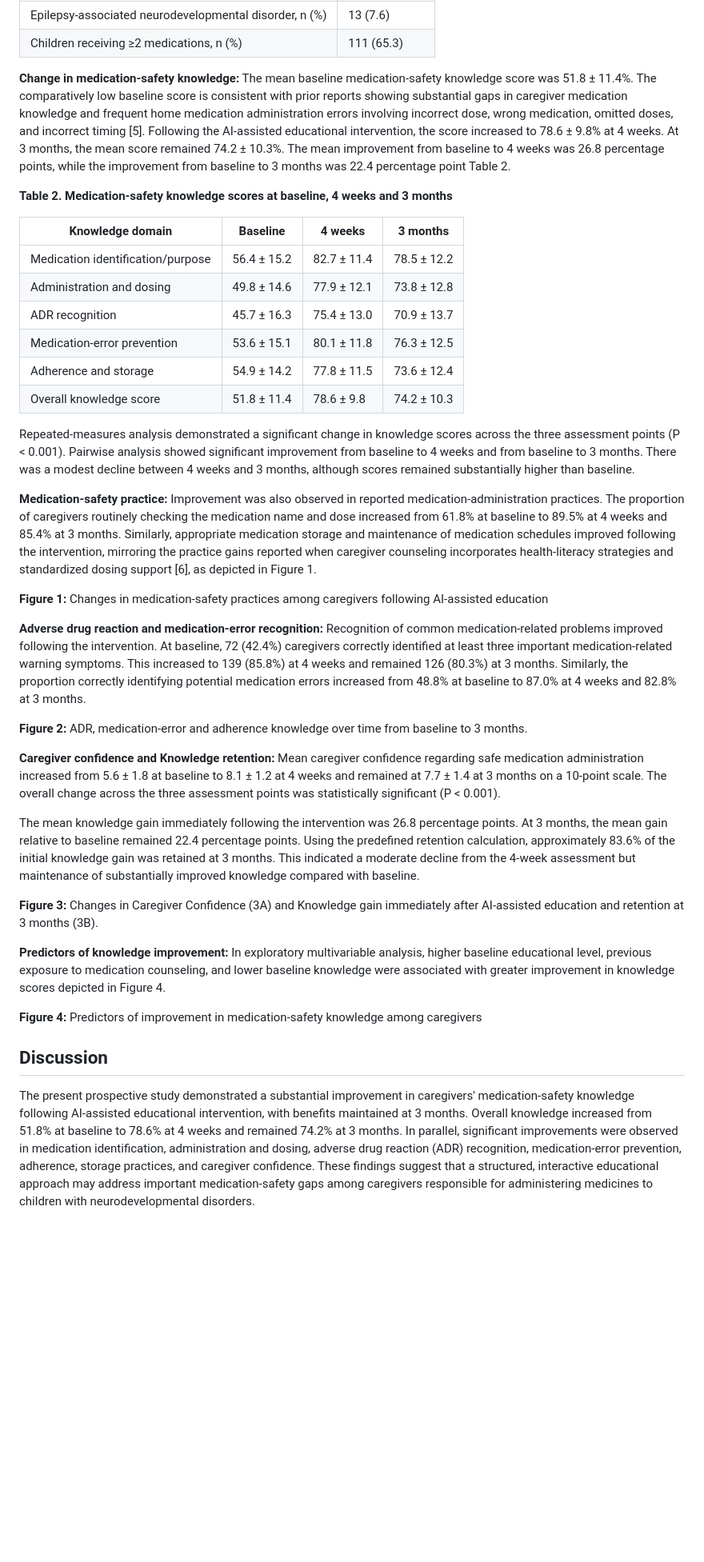
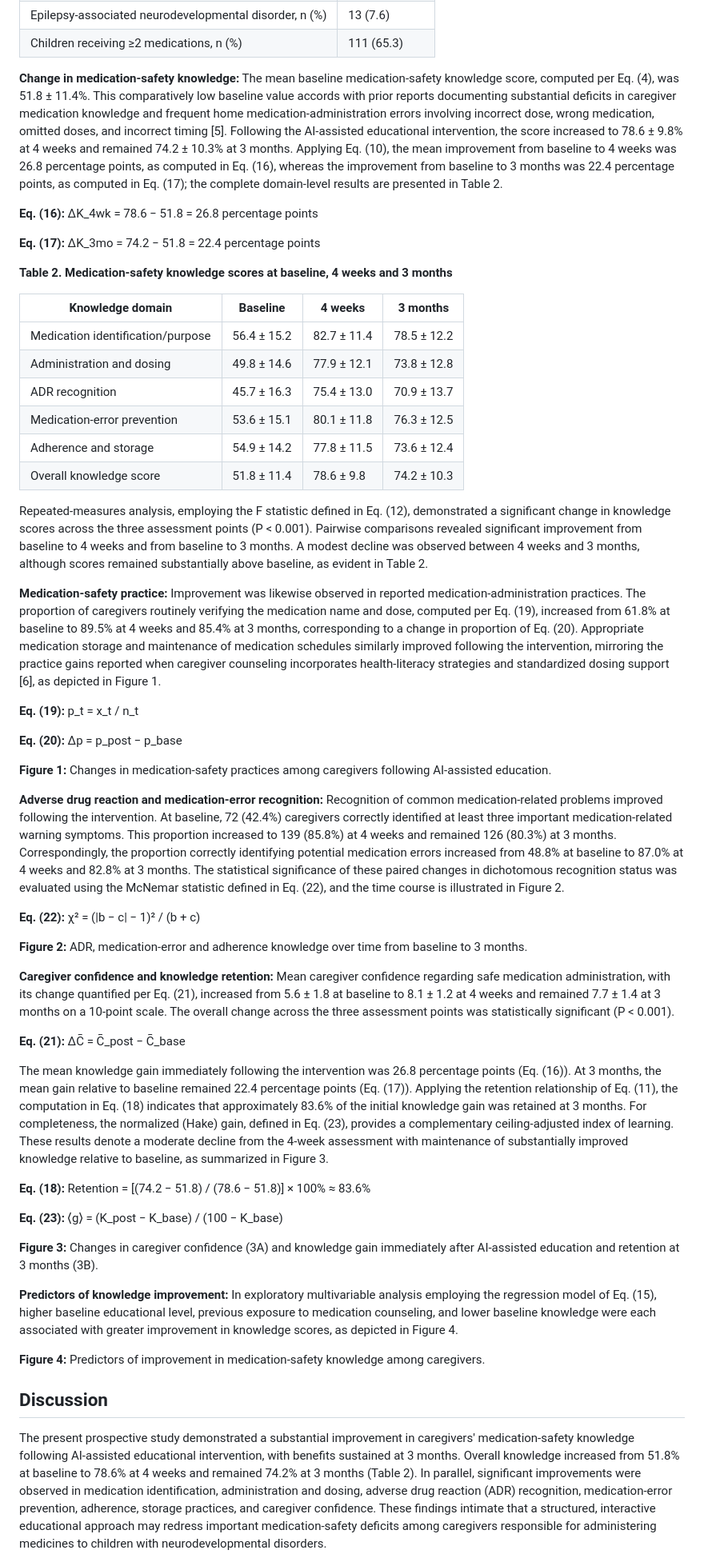
Before and after one commit to AMMU1986/AMMAN, a Markdown page: manuscript_with_references.md, the part around one of its changes. Shown at 80% size. Drawn GitHub-style; blank space fills up the shorter version.

Commit message:
Mirror equations, cross-links, academic-language revision (Markdown)

```diff
--- a/manuscript_with_references.md
+++ b/manuscript_with_references.md
@@ -73,7 +123,11 @@ The knowledge questionnaire comprised 22 items covering medication identificatio
 | Epilepsy-associated neurodevelopmental disorder, n (%) | 13 (7.6) |
 | Children receiving ≥2 medications, n (%) | 111 (65.3) |
 
-**Change in medication-safety knowledge:** The mean baseline medication-safety knowledge score was 51.8 ± 11.4%. The comparatively low baseline score is consistent with prior reports showing substantial gaps in caregiver medication knowledge and frequent home medication administration errors involving incorrect dose, wrong medication, omitted doses, and incorrect timing [5]. Following the AI-assisted educational intervention, the score increased to 78.6 ± 9.8% at 4 weeks. At 3 months, the mean score remained 74.2 ± 10.3%. The mean improvement from baseline to 4 weeks was 26.8 percentage points, while the improvement from baseline to 3 months was 22.4 percentage point Table 2.
+**Change in medication-safety knowledge:** The mean baseline medication-safety knowledge score, computed per Eq. (4), was 51.8 ± 11.4%. This comparatively low baseline value accords with prior reports documenting substantial deficits in caregiver medication knowledge and frequent home medication-administration errors involving incorrect dose, wrong medication, omitted doses, and incorrect timing [5]. Following the AI-assisted educational intervention, the score increased to 78.6 ± 9.8% at 4 weeks and remained 74.2 ± 10.3% at 3 months. Applying Eq. (10), the mean improvement from baseline to 4 weeks was 26.8 percentage points, as computed in Eq. (16), whereas the improvement from baseline to 3 months was 22.4 percentage points, as computed in Eq. (17); the complete domain-level results are presented in Table 2.
+
+**Eq. (16):** ΔK_4wk = 78.6 − 51.8 = 26.8 percentage points
+
+**Eq. (17):** ΔK_3mo = 74.2 − 51.8 = 22.4 percentage points
 
 **Table 2. Medication-safety knowledge scores at baseline, 4 weeks and 3 months**
 
@@ -86,27 +140,39 @@ The knowledge questionnaire comprised 22 items covering medication identificatio
 | Adherence and storage | 54.9 ± 14.2 | 77.8 ± 11.5 | 73.6 ± 12.4 |
 | Overall knowledge score | 51.8 ± 11.4 | 78.6 ± 9.8 | 74.2 ± 10.3 |
 
-Repeated-measures analysis demonstrated a significant change in knowledge scores across the three assessment points (P < 0.001). Pairwise analysis showed significant improvement from baseline to 4 weeks and from baseline to 3 months. There was a modest decline between 4 weeks and 3 months, although scores remained substantially higher than baseline.
+Repeated-measures analysis, employing the F statistic defined in Eq. (12), demonstrated a significant change in knowledge scores across the three assessment points (P < 0.001). Pairwise comparisons revealed significant improvement from baseline to 4 weeks and from baseline to 3 months. A modest decline was observed between 4 weeks and 3 months, although scores remained substantially above baseline, as evident in Table 2.
 
-**Medication-safety practice:** Improvement was also observed in reported medication-administration practices. The proportion of caregivers routinely checking the medication name and dose increased from 61.8% at baseline to 89.5% at 4 weeks and 85.4% at 3 months. Similarly, appropriate medication storage and maintenance of medication schedules improved following the intervention, mirroring the practice gains reported when caregiver counseling incorporates health-literacy strategies and standardized dosing support [6], as depicted in Figure 1.
+**Medication-safety practice:** Improvement was likewise observed in reported medication-administration practices. The proportion of caregivers routinely verifying the medication name and dose, computed per Eq. (19), increased from 61.8% at baseline to 89.5% at 4 weeks and 85.4% at 3 months, corresponding to a change in proportion of Eq. (20). Appropriate medication storage and maintenance of medication schedules similarly improved following the intervention, mirroring the practice gains reported when caregiver counseling incorporates health-literacy strategies and standardized dosing support [6], as depicted in Figure 1.
 
-**Figure 1:** Changes in medication-safety practices among caregivers following AI-assisted education
+**Eq. (19):** p_t = x_t / n_t
 
-**Adverse drug reaction and medication-error recognition:** Recognition of common medication-related problems improved following the intervention. At baseline, 72 (42.4%) caregivers correctly identified at least three important medication-related warning symptoms. This increased to 139 (85.8%) at 4 weeks and remained 126 (80.3%) at 3 months. Similarly, the proportion correctly identifying potential medication errors increased from 48.8% at baseline to 87.0% at 4 weeks and 82.8% at 3 months.
+**Eq. (20):** Δp = p_post − p_base
+
+**Figure 1:** Changes in medication-safety practices among caregivers following AI-assisted education.
+
+**Adverse drug reaction and medication-error recognition:** Recognition of common medication-related problems improved following the intervention. At baseline, 72 (42.4%) caregivers correctly identified at least three important medication-related warning symptoms. This proportion increased to 139 (85.8%) at 4 weeks and remained 126 (80.3%) at 3 months. Correspondingly, the proportion correctly identifying potential medication errors increased from 48.8% at baseline to 87.0% at 4 weeks and 82.8% at 3 months. The statistical significance of these paired changes in dichotomous recognition status was evaluated using the McNemar statistic defined in Eq. (22), and the time course is illustrated in Figure 2.
+
+**Eq. (22):** χ² = (|b − c| − 1)² / (b + c)
 
 **Figure 2:** ADR, medication-error and adherence knowledge over time from baseline to 3 months.
 
-**Caregiver confidence and Knowledge retention:** Mean caregiver confidence regarding safe medication administration increased from 5.6 ± 1.8 at baseline to 8.1 ± 1.2 at 4 weeks and remained at 7.7 ± 1.4 at 3 months on a 10-point scale. The overall change across the three assessment points was statistically significant (P < 0.001).
+**Caregiver confidence and knowledge retention:** Mean caregiver confidence regarding safe medication administration, with its change quantified per Eq. (21), increased from 5.6 ± 1.8 at baseline to 8.1 ± 1.2 at 4 weeks and remained 7.7 ± 1.4 at 3 months on a 10-point scale. The overall change across the three assessment points was statistically significant (P < 0.001).
 
-The mean knowledge gain immediately following the intervention was 26.8 percentage points. At 3 months, the mean gain relative to baseline remained 22.4 percentage points. Using the predefined retention calculation, approximately 83.6% of the initial knowledge gain was retained at 3 months. This indicated a moderate decline from the 4-week assessment but maintenance of substantially improved knowledge compared with baseline.
+**Eq. (21):** ΔC̄ = C̄_post − C̄_base
 
-**Figure 3:** Changes in Caregiver Confidence (3A) and Knowledge gain immediately after AI-assisted education and retention at 3 months (3B).
+The mean knowledge gain immediately following the intervention was 26.8 percentage points (Eq. (16)). At 3 months, the mean gain relative to baseline remained 22.4 percentage points (Eq. (17)). Applying the retention relationship of Eq. (11), the computation in Eq. (18) indicates that approximately 83.6% of the initial knowledge gain was retained at 3 months. For completeness, the normalized (Hake) gain, defined in Eq. (23), provides a complementary ceiling-adjusted index of learning. These results denote a moderate decline from the 4-week assessment with maintenance of substantially improved knowledge relative to baseline, as summarized in Figure 3.
 
-**Predictors of knowledge improvement:** In exploratory multivariable analysis, higher baseline educational level, previous exposure to medication counseling, and lower baseline knowledge were associated with greater improvement in knowledge scores depicted in Figure 4.
+**Eq. (18):** Retention = [(74.2 − 51.8) / (78.6 − 51.8)] × 100% ≈ 83.6%
 
-**Figure 4:** Predictors of improvement in medication-safety knowledge among caregivers
+**Eq. (23):** ⟨g⟩ = (K_post − K_base) / (100 − K_base)
+
+**Figure 3:** Changes in caregiver confidence (3A) and knowledge gain immediately after AI-assisted education and retention at 3 months (3B).
+
+**Predictors of knowledge improvement:** In exploratory multivariable analysis employing the regression model of Eq. (15), higher baseline educational level, previous exposure to medication counseling, and lower baseline knowledge were each associated with greater improvement in knowledge scores, as depicted in Figure 4.
+
+**Figure 4:** Predictors of improvement in medication-safety knowledge among caregivers.
 
 ## Discussion
 
-The present prospective study demonstrated a substantial improvement in caregivers' medication-safety knowledge following AI-assisted educational intervention, with benefits maintained at 3 months. Overall knowledge increased from 51.8% at baseline to 78.6% at 4 weeks and remained 74.2% at 3 months. In parallel, significant improvements were observed in medication identification, administration and dosing, adverse drug reaction (ADR) recognition, medication-error prevention, adherence, storage practices, and caregiver confidence. These findings suggest that a structured, interactive educational approach may address important medication-safety gaps among caregivers responsible for administering medicines to children with neurodevelopmental disorders.
+The present prospective study demonstrated a substantial improvement in caregivers' medication-safety knowledge following AI-assisted educational intervention, with benefits sustained at 3 months. Overall knowledge increased from 51.8% at baseline to 78.6% at 4 weeks and remained 74.2% at 3 months (Table 2). In parallel, significant improvements were observed in medication identification, administration and dosing, adverse drug reaction (ADR) recognition, medication-error prevention, adherence, storage practices, and caregiver confidence. These findings intimate that a structured, interactive educational approach may redress important medication-safety deficits among caregivers responsible for administering medicines to children with neurodevelopmental disorders.
 
```
Also changed, not shown: other parts of manuscript_with_references.md (+81 -31 lines).
